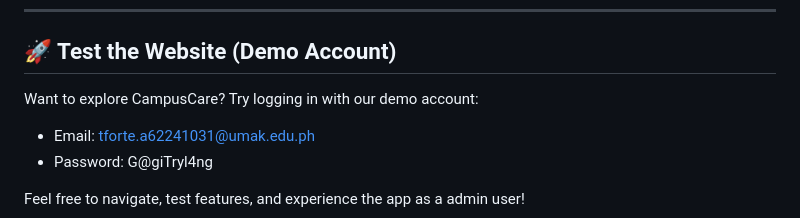
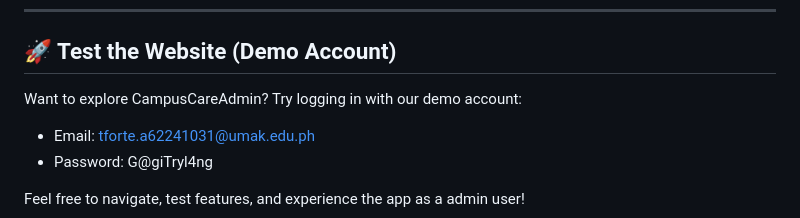
Before and after one commit to KpG782/CampusCareAdmin, a Markdown page: README.md, the part around the change. Drawn GitHub-style.

```diff
--- a/README.md
+++ b/README.md
@@ -8,7 +8,7 @@ CampusCareAdmin is a robust, AI-powered guidance counseling and admin platform f
 
 ## 🚀 Test the Website (Demo Account)
 
-Want to explore CampusCare? Try logging in with our demo account:
+Want to explore CampusCareAdmin? Try logging in with our demo account:
 
 - Email: tforte.a62241031@umak.edu.ph
 - Password: G@giTryl4ng
```
